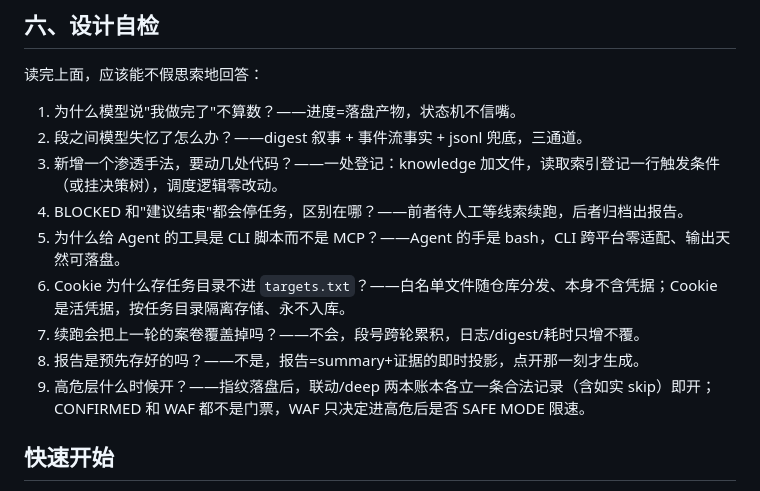
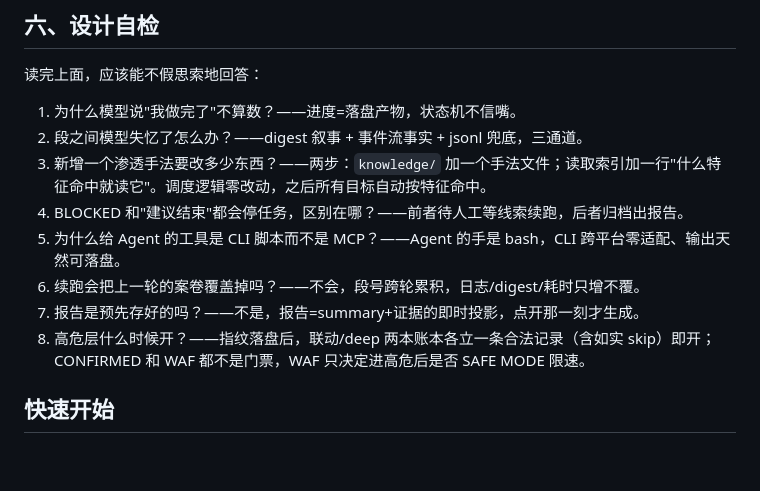
Before and after one commit to lycheer1126/xs-bigdan, a Markdown page: README.md, the part around the change. Drawn GitHub-style; blank space fills up the shorter version.

Commit message:
docs: 自检第3问改两步式清晰表述,删除Cookie隔离一问(编号顺延为8问)

```diff
--- a/README.md
+++ b/README.md
@@ -215,13 +215,12 @@ recon 门要求的契约文件里，每个端点的方法/参数/认证方式全
 
 1. 为什么模型说"我做完了"不算数？——进度=落盘产物，状态机不信嘴。
 2. 段之间模型失忆了怎么办？——digest 叙事 + 事件流事实 + jsonl 兜底，三通道。
-3. 新增一个渗透手法，要动几处代码？——一处登记：knowledge 加文件，读取索引登记一行触发条件（或挂决策树），调度逻辑零改动。
+3. 新增一个渗透手法要改多少东西？——两步：`knowledge/` 加一个手法文件；读取索引加一行"什么特征命中就读它"。调度逻辑零改动，之后所有目标自动按特征命中。
 4. BLOCKED 和"建议结束"都会停任务，区别在哪？——前者待人工等线索续跑，后者归档出报告。
 5. 为什么给 Agent 的工具是 CLI 脚本而不是 MCP？——Agent 的手是 bash，CLI 跨平台零适配、输出天然可落盘。
-6. Cookie 为什么存任务目录不进 `targets.txt`？——白名单文件随仓库分发、本身不含凭据；Cookie 是活凭据，按任务目录隔离存储、永不入库。
-7. 续跑会把上一轮的案卷覆盖掉吗？——不会，段号跨轮累积，日志/digest/耗时只增不覆。
-8. 报告是预先存好的吗？——不是，报告=summary+证据的即时投影，点开那一刻才生成。
-9. 高危层什么时候开？——指纹落盘后，联动/deep 两本账本各立一条合法记录（含如实 skip）即开；CONFIRMED 和 WAF 都不是门票，WAF 只决定进高危后是否 SAFE MODE 限速。
+6. 续跑会把上一轮的案卷覆盖掉吗？——不会，段号跨轮累积，日志/digest/耗时只增不覆。
+7. 报告是预先存好的吗？——不是，报告=summary+证据的即时投影，点开那一刻才生成。
+8. 高危层什么时候开？——指纹落盘后，联动/deep 两本账本各立一条合法记录（含如实 skip）即开；CONFIRMED 和 WAF 都不是门票，WAF 只决定进高危后是否 SAFE MODE 限速。
 
 ## 快速开始
 
```
